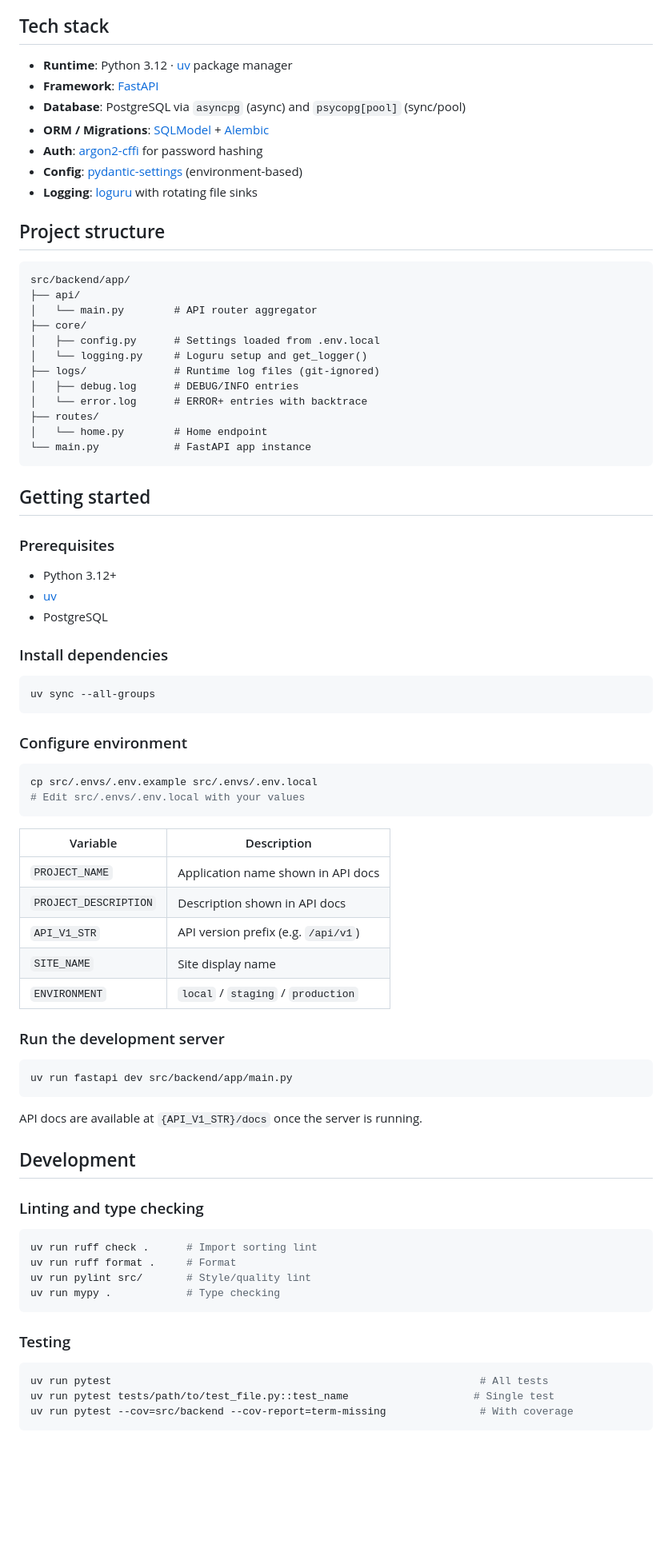
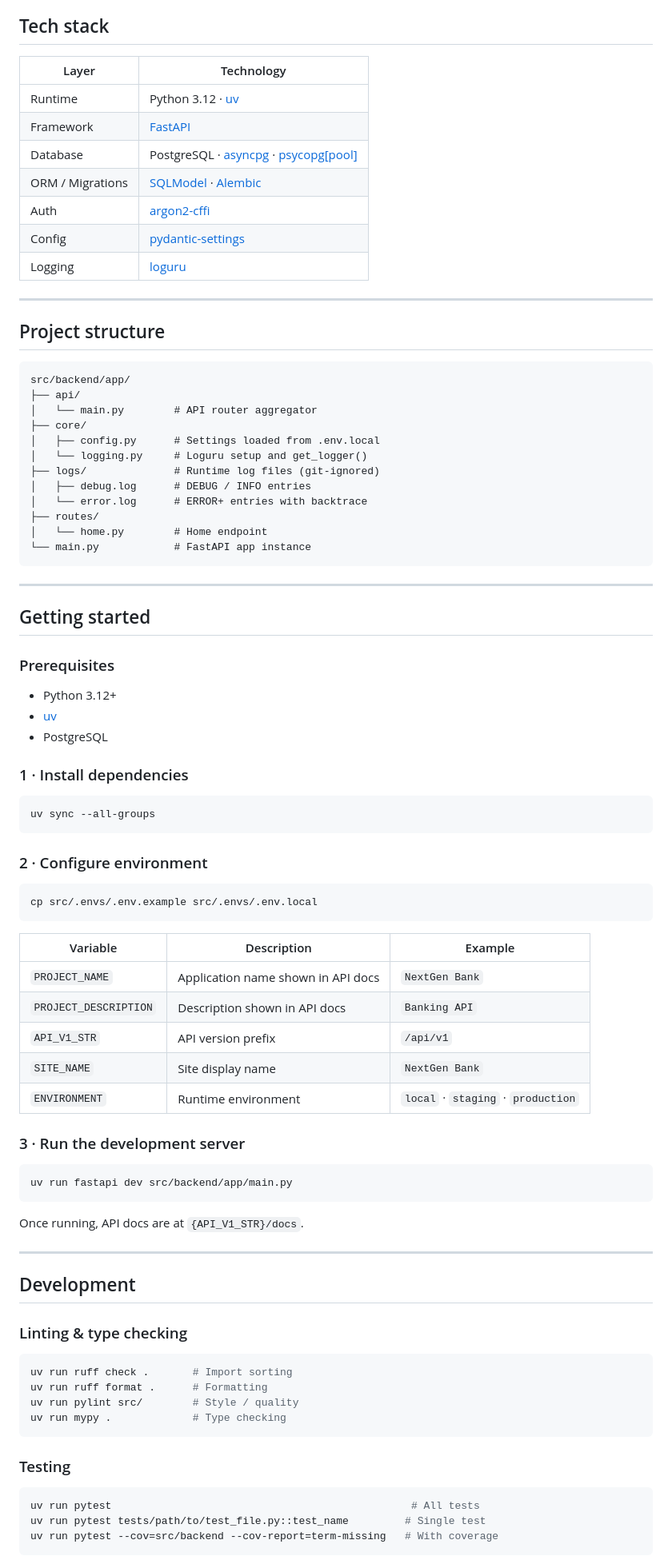
Before and after one commit to sirtaylor88/banking-fraud-detection-api, a Markdown page: README.md, the part around one of its changes. Shown at 80% size. Rendered like a GitHub page; blank space fills up the shorter version.

Commit message:
💄 Prettify README with badges, tables, and section dividers
Co-Authored-By: Claude Sonnet 4.6 <noreply@anthropic.com>

````diff
--- a/README.md
+++ b/README.md
@@ -4,13 +13,17 @@ A full-featured banking application built with FastAPI, providing secure and eff
 
 ## Tech stack
 
-- **Runtime**: Python 3.12 · [uv](https://docs.astral.sh/uv/) package manager
-- **Framework**: [FastAPI](https://fastapi.tiangolo.com/)
-- **Database**: PostgreSQL via `asyncpg` (async) and `psycopg[pool]` (sync/pool)
-- **ORM / Migrations**: [SQLModel](https://sqlmodel.tiangolo.com/) + [Alembic](https://alembic.sqlalchemy.org/)
-- **Auth**: [argon2-cffi](https://argon2-cffi.readthedocs.io/) for password hashing
-- **Config**: [pydantic-settings](https://docs.pydantic.dev/latest/concepts/pydantic_settings/) (environment-based)
-- **Logging**: [loguru](https://loguru.readthedocs.io/) with rotating file sinks
+| Layer | Technology |
+|---|---|
+| Runtime | Python 3.12 · [uv](https://docs.astral.sh/uv/) |
+| Framework | [FastAPI](https://fastapi.tiangolo.com/) |
+| Database | PostgreSQL · [asyncpg](https://magicstack.github.io/asyncpg/) · [psycopg\[pool\]](https://www.psycopg.org/) |
+| ORM / Migrations | [SQLModel](https://sqlmodel.tiangolo.com/) · [Alembic](https://alembic.sqlalchemy.org/) |
+| Auth | [argon2-cffi](https://argon2-cffi.readthedocs.io/) |
+| Config | [pydantic-settings](https://docs.pydantic.dev/latest/concepts/pydantic_settings/) |
+| Logging | [loguru](https://loguru.readthedocs.io/) |
+
+---
 
 ## Project structure
 
@@ -22,12 +35,14 @@ src/backend/app/
 │   ├── config.py      # Settings loaded from .env.local
 │   └── logging.py     # Loguru setup and get_logger()
 ├── logs/              # Runtime log files (git-ignored)
-│   ├── debug.log      # DEBUG/INFO entries
+│   ├── debug.log      # DEBUG / INFO entries
 │   └── error.log      # ERROR+ entries with backtrace
 ├── routes/
 │   └── home.py        # Home endpoint
 └── main.py            # FastAPI app instance
 ```
+
+---
 
 ## Getting started
 
@@ -37,51 +52,52 @@ src/backend/app/
 - [uv](https://docs.astral.sh/uv/getting-started/installation/)
 - PostgreSQL
 
-### Install dependencies
+### 1 · Install dependencies
 
 ```bash
 uv sync --all-groups
 ```
 
-### Configure environment
+### 2 · Configure environment
 
 ```bash
 cp src/.envs/.env.example src/.envs/.env.local
-# Edit src/.envs/.env.local with your values
 ```
 
-| Variable              | Description                        |
-|-----------------------|------------------------------------|
-| `PROJECT_NAME`        | Application name shown in API docs |
-| `PROJECT_DESCRIPTION` | Description shown in API docs      |
-| `API_V1_STR`          | API version prefix (e.g. `/api/v1`)|
-| `SITE_NAME`           | Site display name                  |
-| `ENVIRONMENT`         | `local` / `staging` / `production` |
+| Variable | Description | Example |
+|---|---|---|
+| `PROJECT_NAME` | Application name shown in API docs | `NextGen Bank` |
+| `PROJECT_DESCRIPTION` | Description shown in API docs | `Banking API` |
+| `API_V1_STR` | API version prefix | `/api/v1` |
+| `SITE_NAME` | Site display name | `NextGen Bank` |
+| `ENVIRONMENT` | Runtime environment | `local` · `staging` · `production` |
 
-### Run the development server
+### 3 · Run the development server
 
 ```bash
 uv run fastapi dev src/backend/app/main.py
 ```
 
-API docs are available at `{API_V1_STR}/docs` once the server is running.
+Once running, API docs are at `{API_V1_STR}/docs`.
+
+---
 
 ## Development
 
-### Linting and type checking
+### Linting & type checking
 
 ```bash
-uv run ruff check .      # Import sorting lint
-uv run ruff format .     # Format
-uv run pylint src/       # Style/quality lint
-uv run mypy .            # Type checking
+uv run ruff check .       # Import sorting
+uv run ruff format .      # Formatting
+uv run pylint src/        # Style / quality
+uv run mypy .             # Type checking
 ```
 
 ### Testing
 
 ```bash
-uv run pytest                                                           # All tests
-uv run pytest tests/path/to/test_file.py::test_name                    # Single test
-uv run pytest --cov=src/backend --cov-report=term-missing               # With coverage
+uv run pytest                                                # All tests
+uv run pytest tests/path/to/test_file.py::test_name         # Single test
+uv run pytest --cov=src/backend --cov-report=term-missing   # With coverage
 ```
 
````
Also changed, not shown: other parts of README.md (+14 -5 lines).
